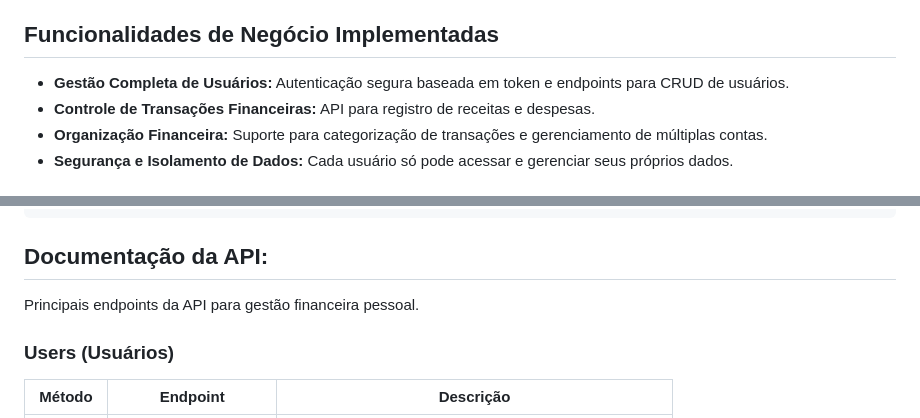
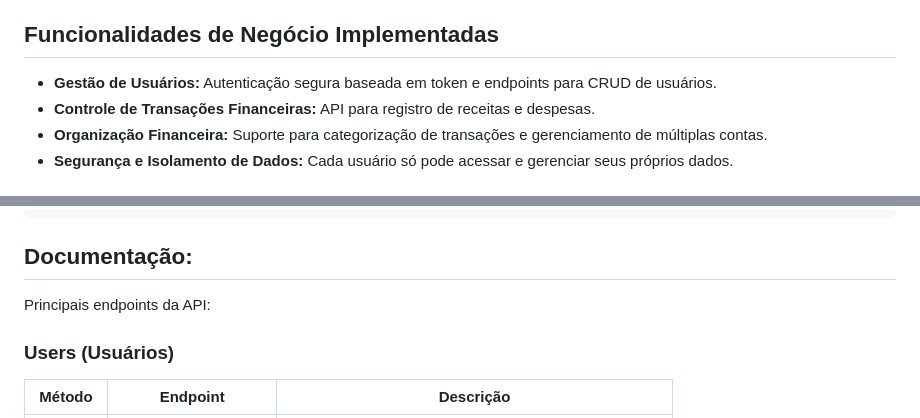
Before and after one commit to LucasOleques/fin-track, a Markdown page: README.md, 2 parts joined by grey strips. Rendered like a GitHub page.

Commit message:
refactor: atualização do README.md

````diff
--- a/README.md
+++ b/README.md
@@ -3,7 +3,7 @@
 Uma aplicação backend desenvolvida com Django e Django REST Framework (DRF) para o gerenciamento de finanças. O sistema conta com o gerenciamento de usuários, contas bancárias, transações financeiras e as categorias das transações.
 
 ## Funcionalidades de Negócio Implementadas
-* **Gestão Completa de Usuários:** Autenticação segura baseada em token e endpoints para CRUD de usuários.
+* **Gestão de Usuários:** Autenticação segura baseada em token e endpoints para CRUD de usuários.
 * **Controle de Transações Financeiras:** API para registro de receitas e despesas.
 * **Organização Financeira:** Suporte para categorização de transações e gerenciamento de múltiplas contas.
 * **Segurança e Isolamento de Dados:** Cada usuário só pode acessar e gerenciar seus próprios dados.
@@ -46,8 +46,8 @@ fin-track/
 └── README.md                 # Documentação principal do projeto
 ```
 
-## Documentação da API:
-Principais endpoints da API para gestão financeira pessoal.
+## Documentação:
+Principais endpoints da API:
 
 ### Users (Usuários)
 | Método | Endpoint | Descrição |
````
